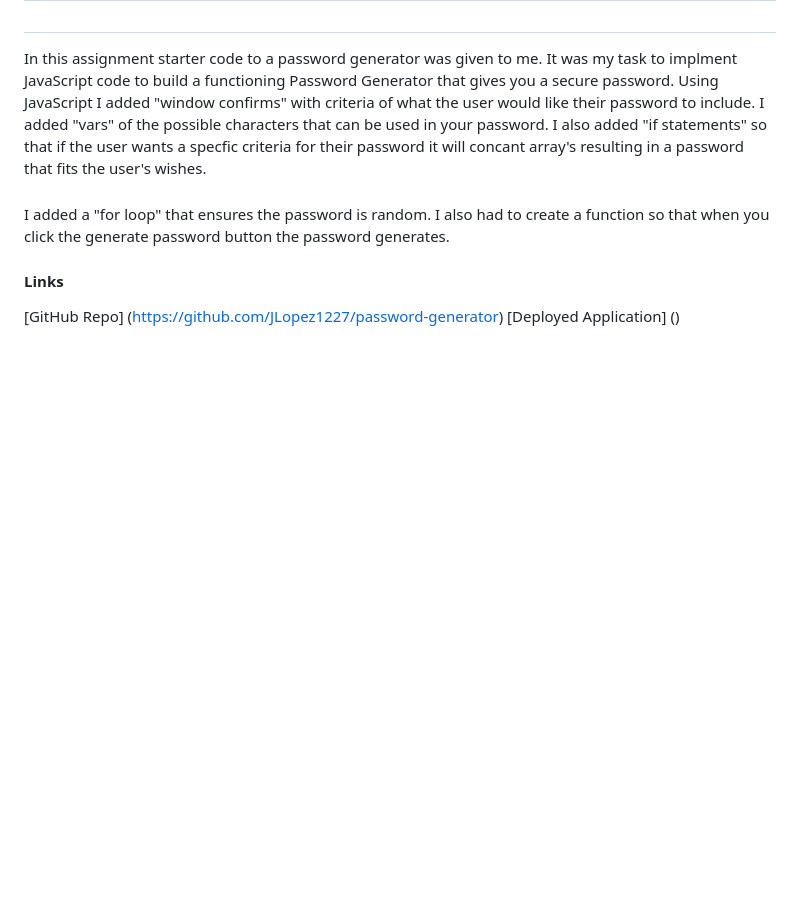
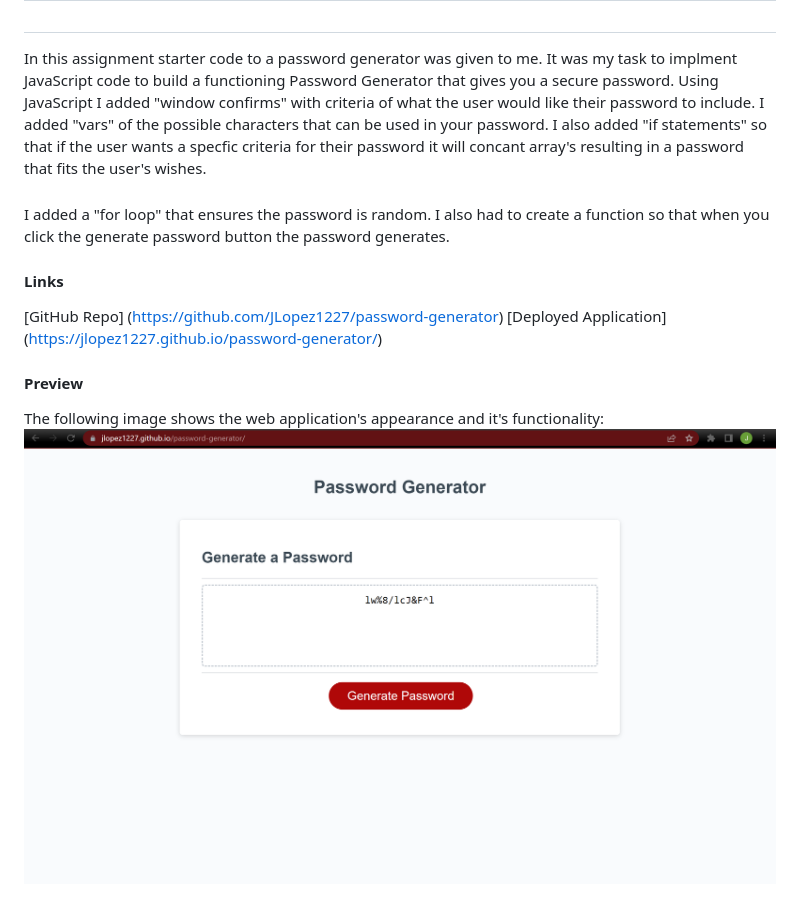
Before and after one commit to JLopez1227/password-generator, a Markdown page: README.md, the part around the change. Rendered like a GitHub page; pictures changed too: Screenshot 2023-03-27 232325.png (added); blank space fills up the shorter version.

Commit message:
Added image of deployed application to README, added links to GitHub Repo & the deployed webpage.

```diff
--- a/README.md
+++ b/README.md
@@ -8,4 +8,7 @@ I added a "for loop" that ensures the password is random. I also had to create a
 
 #### Links
 [GitHub Repo] (https://github.com/JLopez1227/password-generator)
-[Deployed Application] ()
+[Deployed Application] (https://jlopez1227.github.io/password-generator/)
+
+#### Preview
+The following image shows the web application's appearance and it's functionality: ![Preview of Website(Desktop)](Screenshot%202023-03-27%20232325.png)
```
Also changed, not shown: 1 other file.
